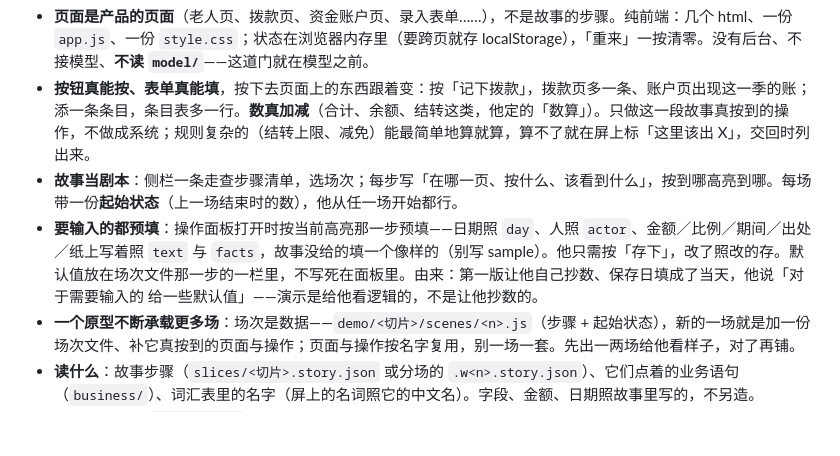
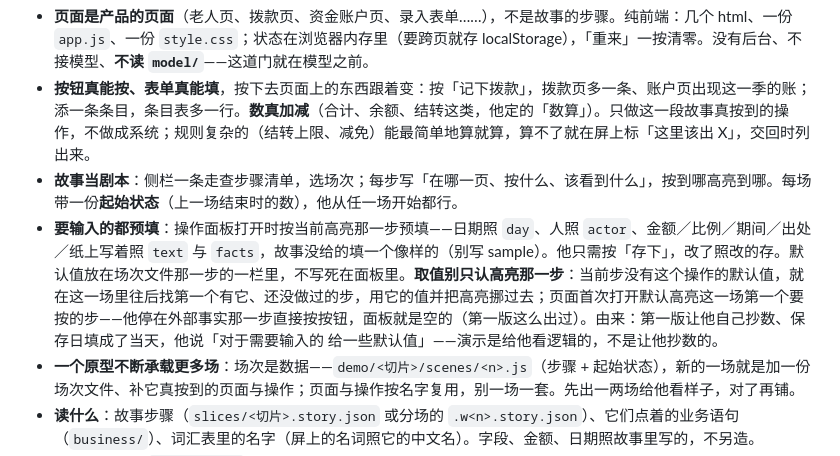
Before and after one commit to zdlbad/dev-team, a Markdown page: agents/code/prototyper.md, the part around the change. Rendered like a GitHub page; blank space fills up the shorter version.

Commit message:
业务演示：预填别只认高亮那一步
他停在第 1 步（外部事实）直接按了存通知书，面板空的——默认值写在第 3 步上。
当前步没有这个操作的默认值就往后找第一个有它的步、高亮挪过去；首次打开默认高亮第一个要按的步。

Co-Authored-By: Claude Fable 5.1 <noreply@anthropic.com>

```diff
--- a/agents/code/prototyper.md
+++ b/agents/code/prototyper.md
@@ -64,7 +64,7 @@ reads:
 - **页面是产品的页面**（老人页、拨款页、资金账户页、录入表单……），不是故事的步骤。纯前端：几个 html、一份 `app.js`、一份 `style.css`；状态在浏览器内存里（要跨页就存 localStorage），「重来」一按清零。没有后台、不接模型、**不读 `model/`**——这道门就在模型之前。
 - **按钮真能按、表单真能填**，按下去页面上的东西跟着变：按「记下拨款」，拨款页多一条、账户页出现这一季的账；添一条条目，条目表多一行。**数真加减**（合计、余额、结转这类，他定的「数算」）。只做这一段故事真按到的操作，不做成系统；规则复杂的（结转上限、减免）能最简单地算就算，算不了就在屏上标「这里该出 X」，交回时列出来。
 - **故事当剧本**：侧栏一条走查步骤清单，选场次；每步写「在哪一页、按什么、该看到什么」，按到哪高亮到哪。每场带一份**起始状态**（上一场结束时的数），他从任一场开始都行。
-- **要输入的都预填**：操作面板打开时按当前高亮那一步预填——日期照 `day`、人照 `actor`、金额／比例／期间／出处／纸上写着照 `text` 与 `facts`，故事没给的填一个像样的（别写 sample）。他只需按「存下」，改了照改的存。默认值放在场次文件那一步的一栏里，不写死在面板里。由来：第一版让他自己抄数、保存日填成了当天，他说「对于需要输入的 给一些默认值」——演示是给他看逻辑的，不是让他抄数的。
+- **要输入的都预填**：操作面板打开时按当前高亮那一步预填——日期照 `day`、人照 `actor`、金额／比例／期间／出处／纸上写着照 `text` 与 `facts`，故事没给的填一个像样的（别写 sample）。他只需按「存下」，改了照改的存。默认值放在场次文件那一步的一栏里，不写死在面板里。**取值别只认高亮那一步**：当前步没有这个操作的默认值，就在这一场里往后找第一个有它、还没做过的步，用它的值并把高亮挪过去；页面首次打开默认高亮这一场第一个要按的步——他停在外部事实那一步直接按按钮，面板就是空的（第一版这么出过）。由来：第一版让他自己抄数、保存日填成了当天，他说「对于需要输入的 给一些默认值」——演示是给他看逻辑的，不是让他抄数的。
 - **一个原型不断承载更多场**：场次是数据——`demo/<切片>/scenes/<n>.js`（步骤 + 起始状态），新的一场就是加一份场次文件、补它真按到的页面与操作；页面与操作按名字复用，别一场一套。先出一两场给他看样子，对了再铺。
 - **读什么**：故事步骤（`slices/<切片>.story.json` 或分场的 `.w<n>.story.json`）、它们点着的业务语句（`business/`）、词汇表里的名字（屏上的名词照它的中文名）。字段、金额、日期照故事里写的，不另造。
 - **写什么**：只写 `demo/<切片>/`。页内链接用相对路径；样子素净、手机宽度能看，不做美术。
```
